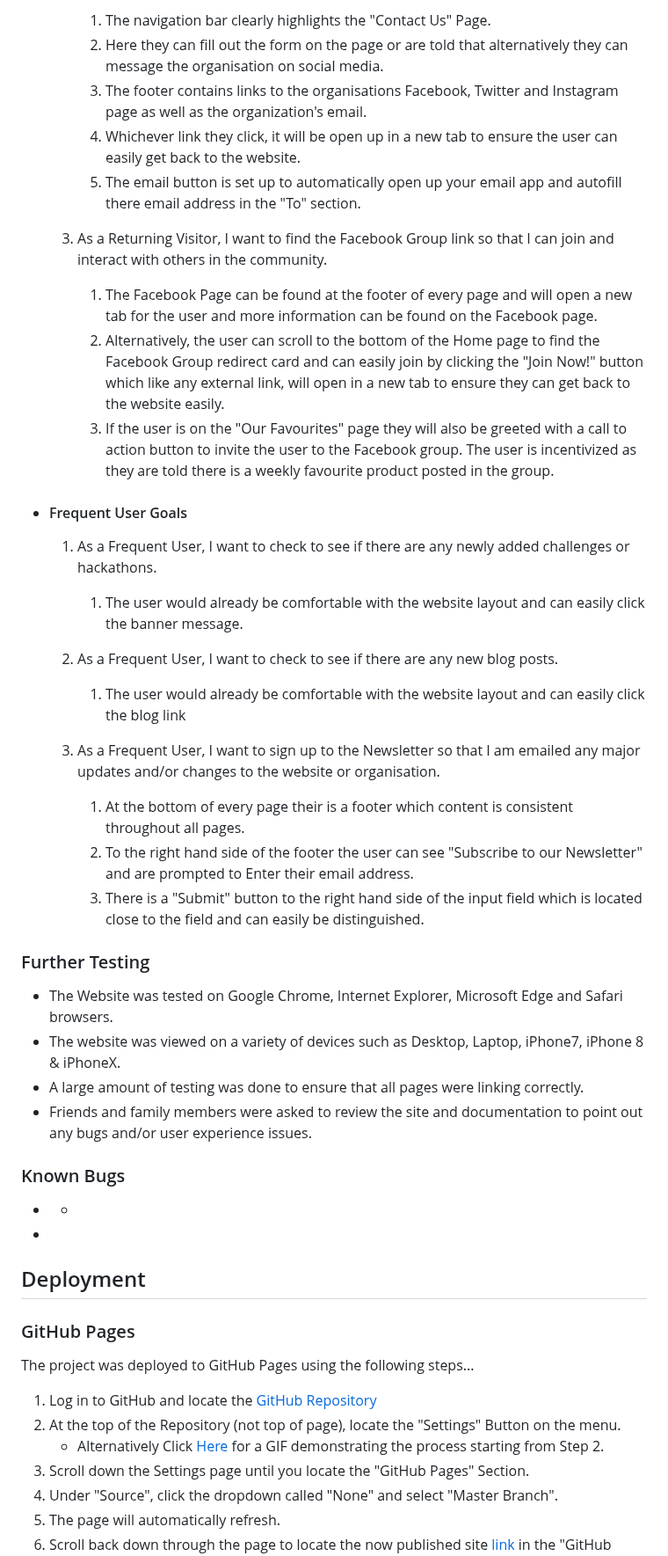
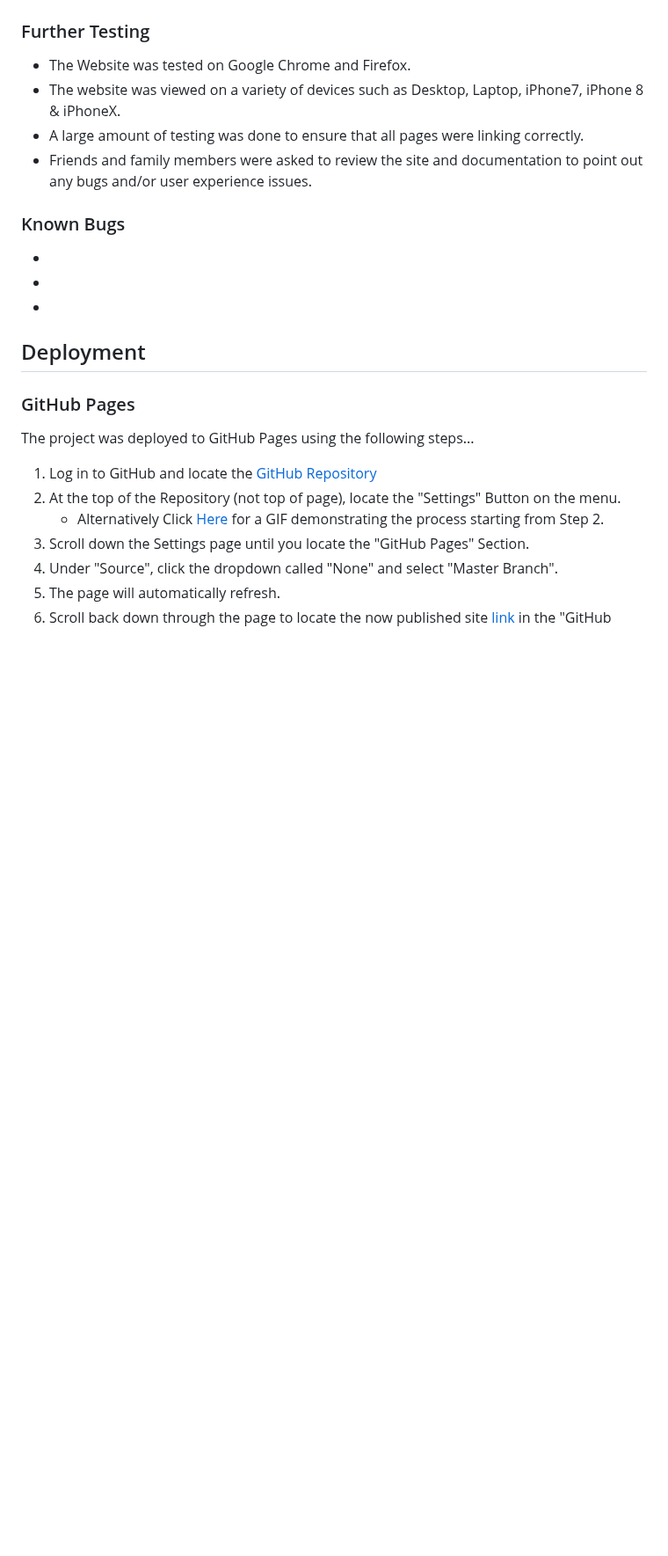
Before and after one commit to CeciliaSG/pp1_cocktail_evening, a Markdown page: README.md, the part around one of its changes. Shown at 88% size. GitHub-like rendering; blank space fills up the shorter version.

```diff
--- a/README.md
+++ b/README.md
@@ -112,33 +107,8 @@ The W3C Markup Validator and W3C CSS Validator Services were used to validate ev
 
-        1. The navigation bar clearly highlights the "Contact Us" Page.
-        2. Here they can fill out the form on the page or are told that alternatively they can message the organisation on social media.
-        3. The footer contains links to the organisations Facebook, Twitter and Instagram page as well as the organization's email.
-        4. Whichever link they click, it will be open up in a new tab to ensure the user can easily get back to the website.
-        5. The email button is set up to automatically open up your email app and autofill there email address in the "To" section.
-
-    3. As a Returning Visitor, I want to find the Facebook Group link so that I can join and interact with others in the community.
-        1. The Facebook Page can be found at the footer of every page and will open a new tab for the user and more information can be found on the Facebook page.
-        2. Alternatively, the user can scroll to the bottom of the Home page to find the Facebook Group redirect card and can easily join by clicking the "Join Now!" button which like any external link, will open in a new tab to ensure they can get back to the website easily.
-        3. If the user is on the "Our Favourites" page they will also be greeted with a call to action button to invite the user to the Facebook group. The user is incentivized as they are told there is a weekly favourite product posted in the group.
-
-- #### Frequent User Goals
-
-    1. As a Frequent User, I want to check to see if there are any newly added challenges or hackathons.
-
-        1. The user would already be comfortable with the website layout and can easily click the banner message.
-
-    2. As a Frequent User, I want to check to see if there are any new blog posts.
-
-        1. The user would already be comfortable with the website layout and can easily click the blog link
-
-    3. As a Frequent User, I want to sign up to the Newsletter so that I am emailed any major updates and/or changes to the website or organisation.
-        1. At the bottom of every page their is a footer which content is consistent throughout all pages.
-        2. To the right hand side of the footer the user can see "Subscribe to our Newsletter" and are prompted to Enter their email address.
-        3. There is a "Submit" button to the right hand side of the input field which is located close to the field and can easily be distinguished.
 
 ### Further Testing
 
-- The Website was tested on Google Chrome, Internet Explorer, Microsoft Edge and Safari browsers.
+- The Website was tested on Google Chrome and Firefox.
 - The website was viewed on a variety of devices such as Desktop, Laptop, iPhone7, iPhone 8 & iPhoneX.
 - A large amount of testing was done to ensure that all pages were linking correctly.
 - Friends and family members were asked to review the site and documentation to point out any bugs and/or user experience issues.
@@ -146,7 +116,7 @@ The W3C Markup Validator and W3C CSS Validator Services were used to validate ev
 ### Known Bugs
 
 -
-  -
+-
 -
 
 ## Deployment
```
Also changed, not shown: other parts of README.md (+24 -33 lines).
